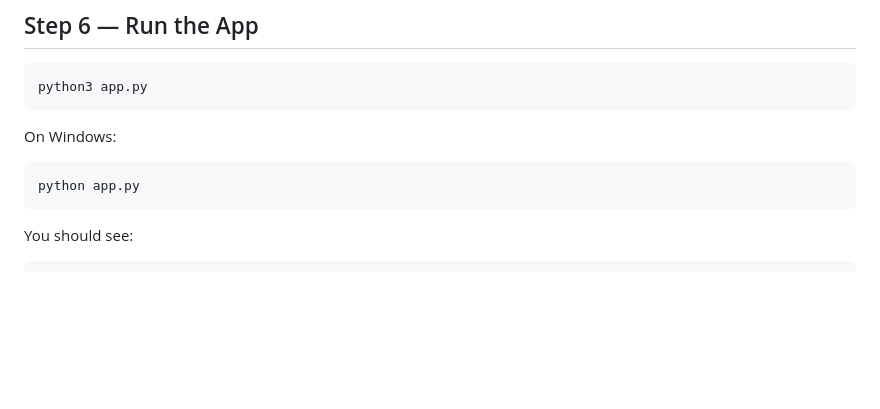
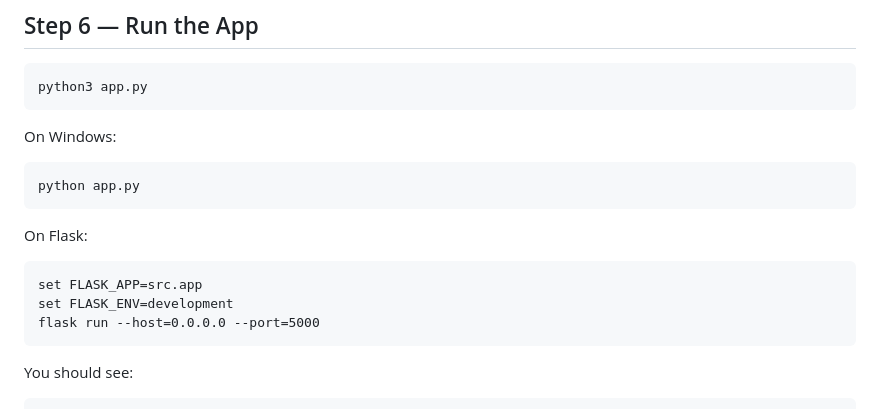
Before and after one commit to C-H-I-Z/Zeaterz, a Markdown page: README.md, the part around the change. Drawn GitHub-style; blank space fills up the shorter version.

Commit message:
Add note for running locally via Flask

````diff
--- a/README.md
+++ b/README.md
@@ -152,6 +152,13 @@ On Windows:
 python app.py
 ```
 
+On Flask:
+```
+set FLASK_APP=src.app
+set FLASK_ENV=development
+flask run --host=0.0.0.0 --port=5000
+```
+
 You should see:
 
 ```
````
